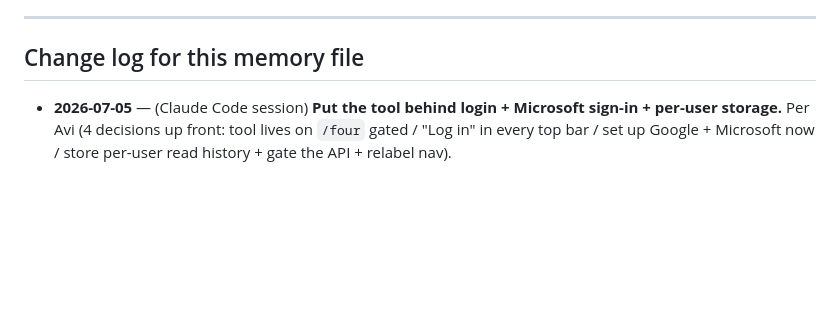
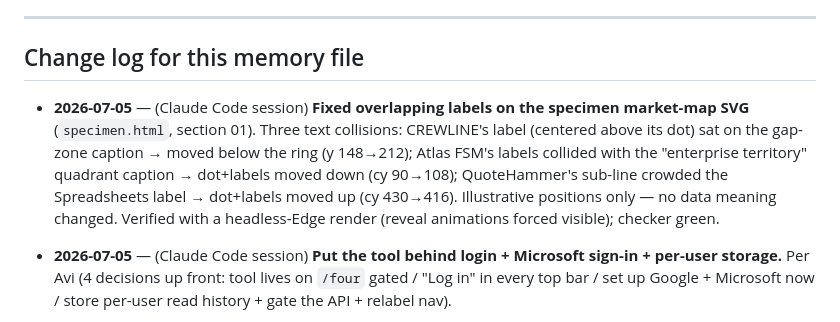
Before and after one commit to growthkitsai-coder/GrowthKit-AI, a Markdown page: memory.md, the part around the change. Drawn GitHub-style; blank space fills up the shorter version.

Commit message:
Specimen: fix overlapping labels on the market-map SVG - CREWLINE moved below its ring (was on the gap-zone caption), Atlas FSM dropped clear of the enterprise-territory quadrant label, QuoteHammer lifted clear of Spreadsheets

```diff
--- a/memory.md
+++ b/memory.md
@@ -48,6 +48,7 @@ Always read `CLAUDE.md` AND this file before doing any work, and open the releva
 
 ## Change log for this memory file
 
+- **2026-07-05** — (Claude Code session) **Fixed overlapping labels on the specimen market-map SVG** (`specimen.html`, section 01). Three text collisions: CREWLINE's label (centered above its dot) sat on the gap-zone caption → moved below the ring (y 148→212); Atlas FSM's labels collided with the "enterprise territory" quadrant caption → dot+labels moved down (cy 90→108); QuoteHammer's sub-line crowded the Spreadsheets label → dot+labels moved up (cy 430→416). Illustrative positions only — no data meaning changed. Verified with a headless-Edge render (reveal animations forced visible); checker green.
 - **2026-07-05** — (Claude Code session) **Put the tool behind login + Microsoft sign-in + per-user storage.** Per Avi (4 decisions up front: tool lives on `/four` gated / "Log in" in every top bar / set up Google + Microsoft now / store per-user read history + gate the API + relabel nav).
   - **Tool moved behind login.** `four.html` is no longer a placeholder — it IS the GrowthKit Live tool (reuses advisor.css/advisor.js, `data-gk-full`), gated: `auth.js` `wireFour` redirects to `/login` if no session, reveals the app if signed in, and loads the user's saved reads. Homepage **`#live` embed removed** → replaced with a "create a free account / log in" CTA; hero "Try it free →" → `/signup`; advisor.css/js dropped from index. **`advisor.html` deleted**; `/advisor` + `/advisor.html` **redirect → `/four`** (vercel.json); removed from sitemap.
   - **Microsoft (Azure) sign-in** added alongside Google. `auth.js` generalized to `data-auth-oauth="google|azure"` buttons (azure requests `email openid profile`); login + signup have both buttons. login/signup now **redirect to `/four` if already signed in**.
```
